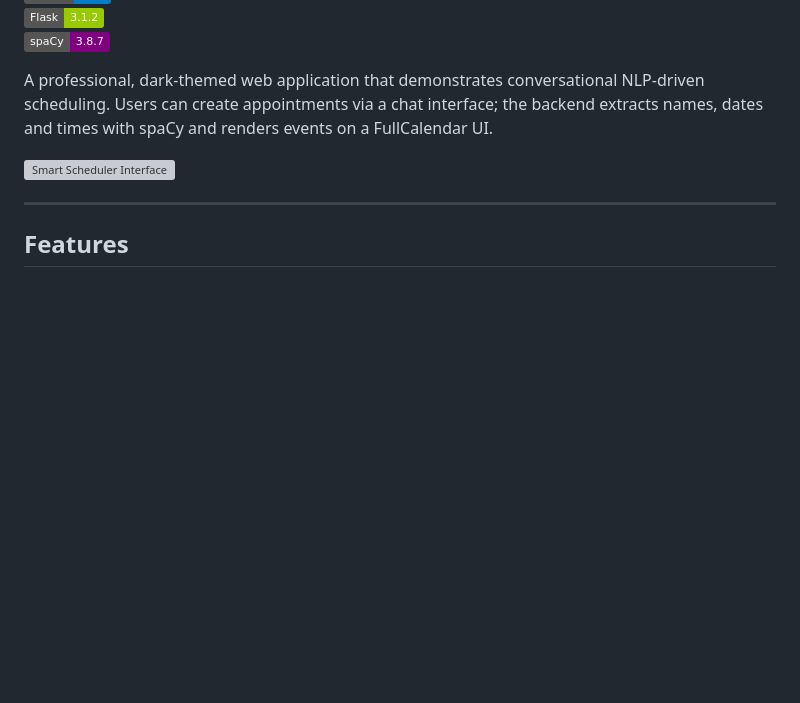
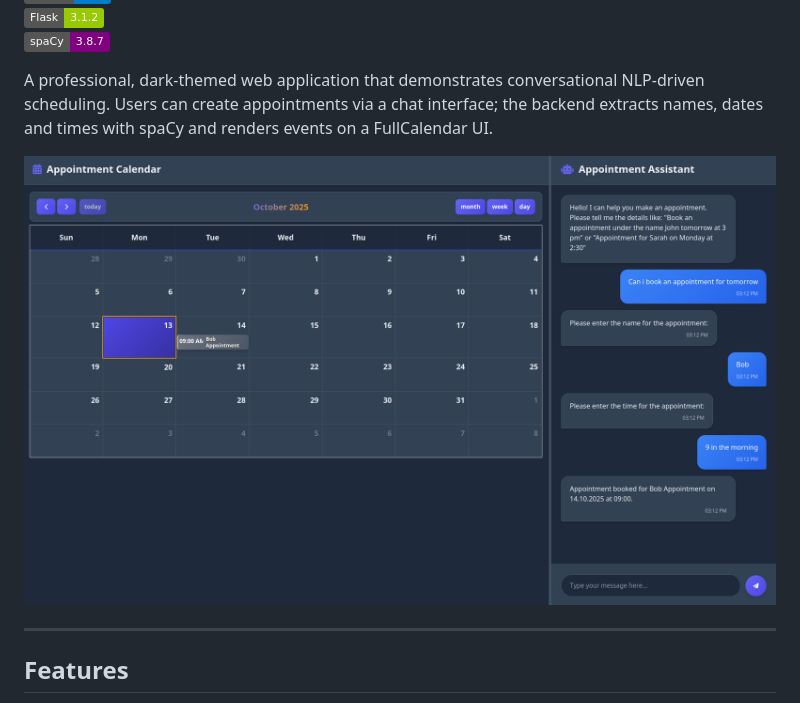
Before and after one commit to dimitar-sudo/smart-scheduler-ai, a Markdown page: README.md, the part around the change. Rendered like a GitHub page; pictures changed too: screenshot.png (added); badges without logos; blank space fills up the shorter version; grey boxes are pictures that could not be loaded.

Commit message:
uploaded screenshot of the interface

```diff
--- a/README.md
+++ b/README.md
@@ -7,7 +7,7 @@
 
 A professional, dark-themed web application that demonstrates conversational NLP-driven scheduling. Users can create appointments via a chat interface; the backend extracts names, dates and times with spaCy and renders events on a FullCalendar UI.
 
-![Smart Scheduler Interface](screenshot.jpg)
+![Smart Scheduler Interface](screenshot.png)
 
 ---
 
```
